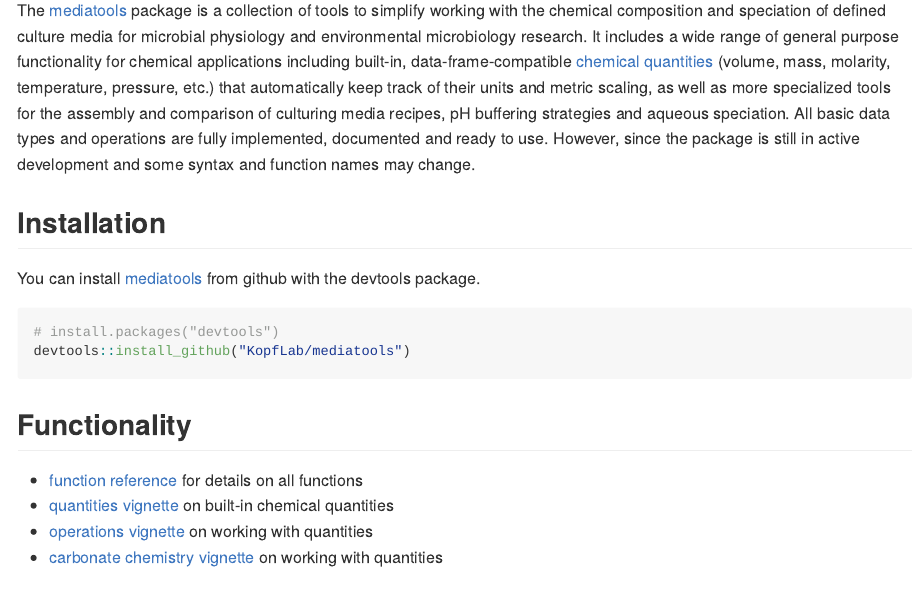
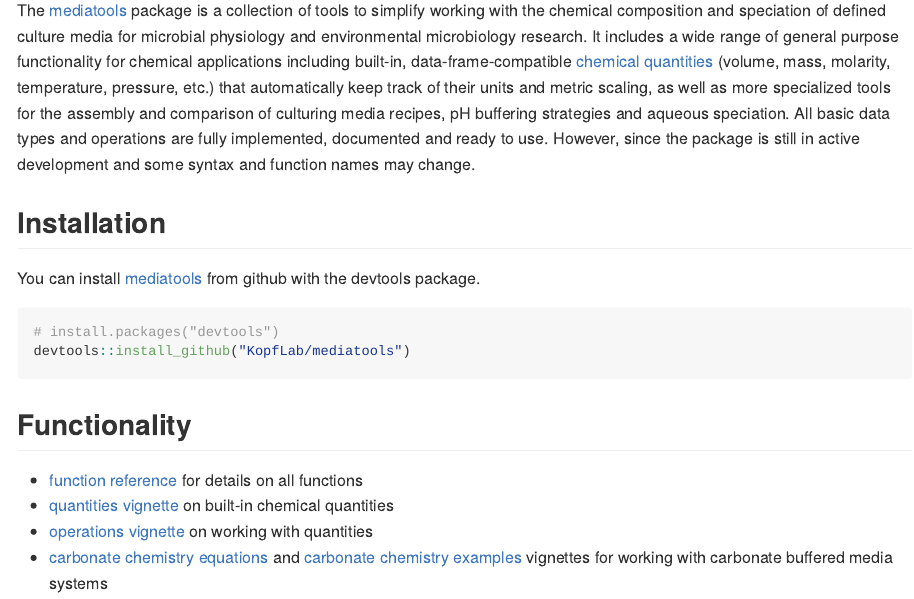
Before and after one commit to KopfLab/microbialkitchen, an R Markdown document (README.Rmd): the page in a window 1100 px wide, from 220 px down. Rendered offline with R 4.5, knitr and Pandoc, with nearby package versions; some code elsewhere in the file could not run offline; badge pictures from the web are left out.

Commit message:
update readme

```diff
--- a/README.Rmd
+++ b/README.Rmd
@@ -40,4 +40,4 @@
  - [function reference](https://kopflab.github.io/mediatools/reference/) for details on all functions
  - [quantities vignette](https://kopflab.github.io/mediatools/articles/quantities.html) on built-in chemical quantities
  - [operations vignette](https://kopflab.github.io/mediatools/articles/operations.html) on working with quantities
- - [carbonate chemistry vignette](https://kopflab.github.io/mediatools/articles/carbonate_chemistry.html) on working with quantities
+ - [carbonate chemistry equations](https://kopflab.github.io/mediatools/articles/carbonate_chemistry_equations.html) and [carbonate chemistry examples](https://kopflab.github.io/mediatools/articles/carbonate_chemistry_examples.html) vignettes for working with carbonate buffered media systems
```
